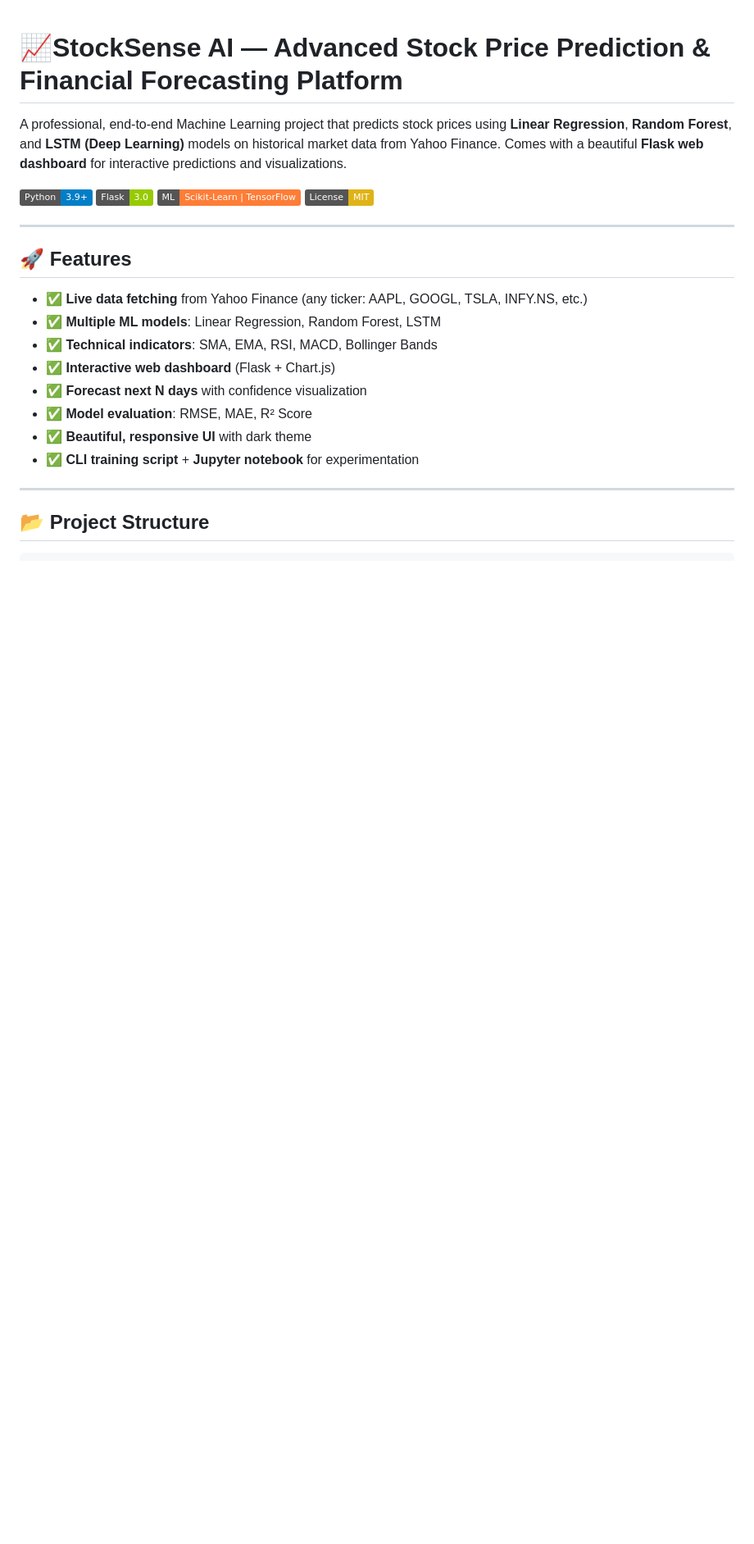
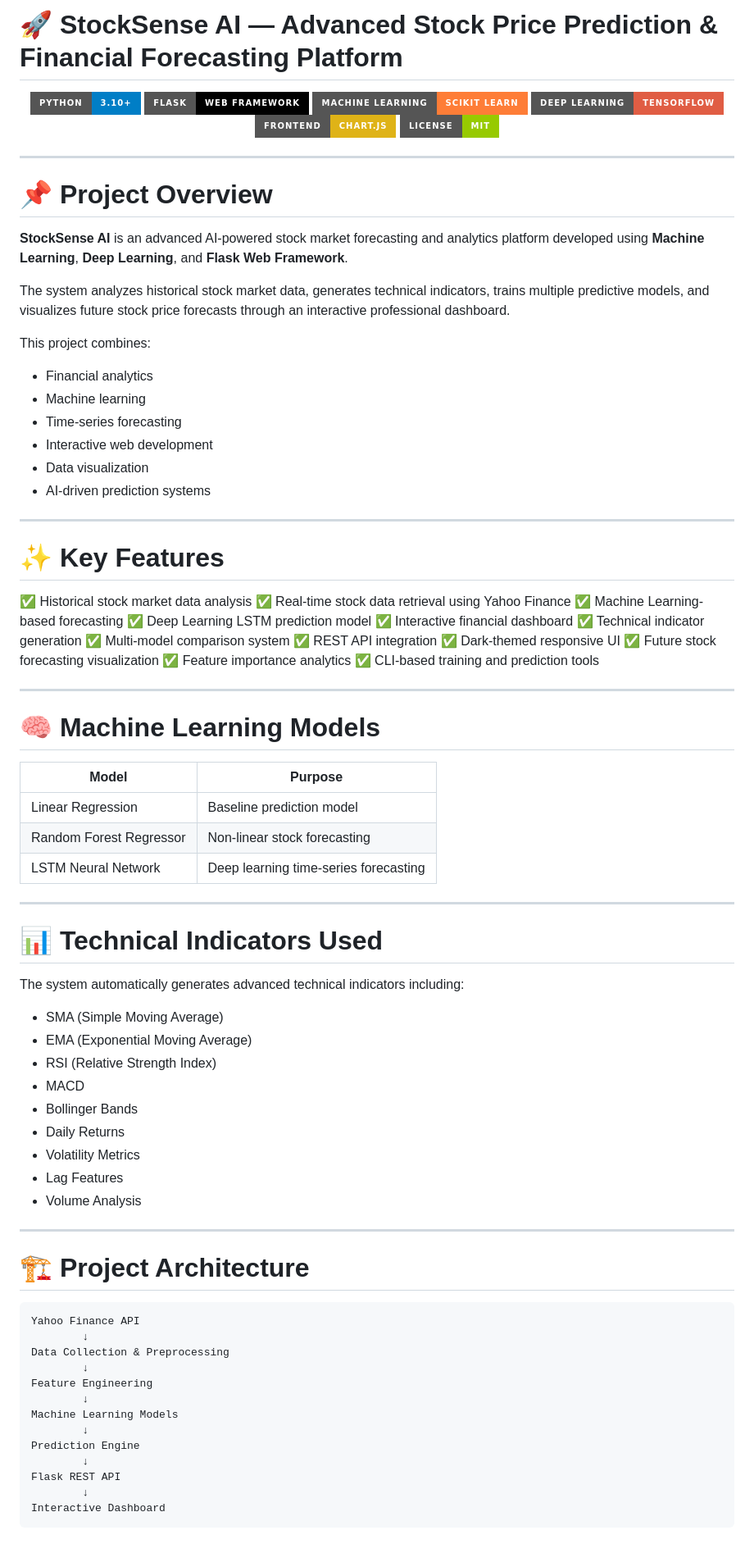
Before and after one commit to Userjayant/StockSense-AI-Advanced-Stock-Price-Prediction-Financial-Forecasting-Platform, a Markdown page: README.md, the part around one of its changes. Shown at 82% size. GitHub-like rendering; badges without logos; blank space fills up the shorter version.

Commit message:
Revise README for clarity and additional details
Updated README to enhance project description, features, and installation instructions.

````diff
--- a/README.md
+++ b/README.md
@@ -1,28 +1,90 @@
+# 🚀 StockSense AI — Advanced Stock Price Prediction & Financial Forecasting Platform
 
-# 📈StockSense AI — Advanced Stock Price Prediction & Financial Forecasting Platform
-
-A professional, end-to-end Machine Learning project that predicts stock prices using **Linear Regression**, **Random Forest**, and **LSTM (Deep Learning)** models on historical market data from Yahoo Finance. Comes with a beautiful **Flask web dashboard** for interactive predictions and visualizations.
-
-![Python](https://img.shields.io/badge/Python-3.9+-blue.svg)
-![Flask](https://img.shields.io/badge/Flask-3.0-green.svg)
-![ML](https://img.shields.io/badge/ML-Scikit--Learn%20%7C%20TensorFlow-orange.svg)
-![License](https://img.shields.io/badge/License-MIT-yellow.svg)
+<p align="center">
+  <img src="https://img.shields.io/badge/Python-3.10+-blue?style=for-the-badge&logo=python">
+  <img src="https://img.shields.io/badge/Flask-Web_Framework-black?style=for-the-badge&logo=flask">
+  <img src="https://img.shields.io/badge/Machine_Learning-Scikit_Learn-orange?style=for-the-badge">
+  <img src="https://img.shields.io/badge/Deep_Learning-TensorFlow-red?style=for-the-badge&logo=tensorflow">
+  <img src="https://img.shields.io/badge/Frontend-Chart.js-yellow?style=for-the-badge">
+  <img src="https://img.shields.io/badge/License-MIT-green?style=for-the-badge">
+</p>
 
 ---
 
-## 🚀 Features
+# 📌 Project Overview
 
-- ✅ **Live data fetching** from Yahoo Finance (any ticker: AAPL, GOOGL, TSLA, INFY.NS, etc.)
-- ✅ **Multiple ML models**: Linear Regression, Random Forest, LSTM
-- ✅ **Technical indicators**: SMA, EMA, RSI, MACD, Bollinger Bands
-- ✅ **Interactive web dashboard** (Flask + Chart.js)
-- ✅ **Forecast next N days** with confidence visualization
-- ✅ **Model evaluation**: RMSE, MAE, R² Score
-- ✅ **Beautiful, responsive UI** with dark theme
-- ✅ **CLI training script** + **Jupyter notebook** for experimentation
+**StockSense AI** is an advanced AI-powered stock market forecasting and analytics platform developed using **Machine Learning**, **Deep Learning**, and **Flask Web Framework**.
+
+The system analyzes historical stock market data, generates technical indicators, trains multiple predictive models, and visualizes future stock price forecasts through an interactive professional dashboard.
+
+This project combines:
+
+* Financial analytics
+* Machine learning
+* Time-series forecasting
+* Interactive web development
+* Data visualization
+* AI-driven prediction systems
 
 ---
 
-## 📂 Project Structure
+# ✨ Key Features
 
+✅ Historical stock market data analysis
+✅ Real-time stock data retrieval using Yahoo Finance
+✅ Machine Learning-based forecasting
+✅ Deep Learning LSTM prediction model
+✅ Interactive financial dashboard
+✅ Technical indicator generation
+✅ Multi-model comparison system
+✅ REST API integration
+✅ Dark-themed responsive UI
+✅ Future stock forecasting visualization
+✅ Feature importance analytics
+✅ CLI-based training and prediction tools
+
+---
+
+# 🧠 Machine Learning Models
+
+| Model                   | Purpose                               |
+| ----------------------- | ------------------------------------- |
+| Linear Regression       | Baseline prediction model             |
+| Random Forest Regressor | Non-linear stock forecasting          |
+| LSTM Neural Network     | Deep learning time-series forecasting |
+
+---
+
+# 📊 Technical Indicators Used
+
+The system automatically generates advanced technical indicators including:
+
+* SMA (Simple Moving Average)
+* EMA (Exponential Moving Average)
+* RSI (Relative Strength Index)
+* MACD
+* Bollinger Bands
+* Daily Returns
+* Volatility Metrics
+* Lag Features
+* Volume Analysis
+
+---
+
+# 🏗️ Project Architecture
+
+```bash
+Yahoo Finance API
+        ↓
+Data Collection & Preprocessing
+        ↓
+Feature Engineering
+        ↓
+Machine Learning Models
+        ↓
+Prediction Engine
+        ↓
+Flask REST API
+        ↓
+Interactive Dashboard
 ```
````
Also changed, not shown: other parts of README.md (+169 -145 lines).
